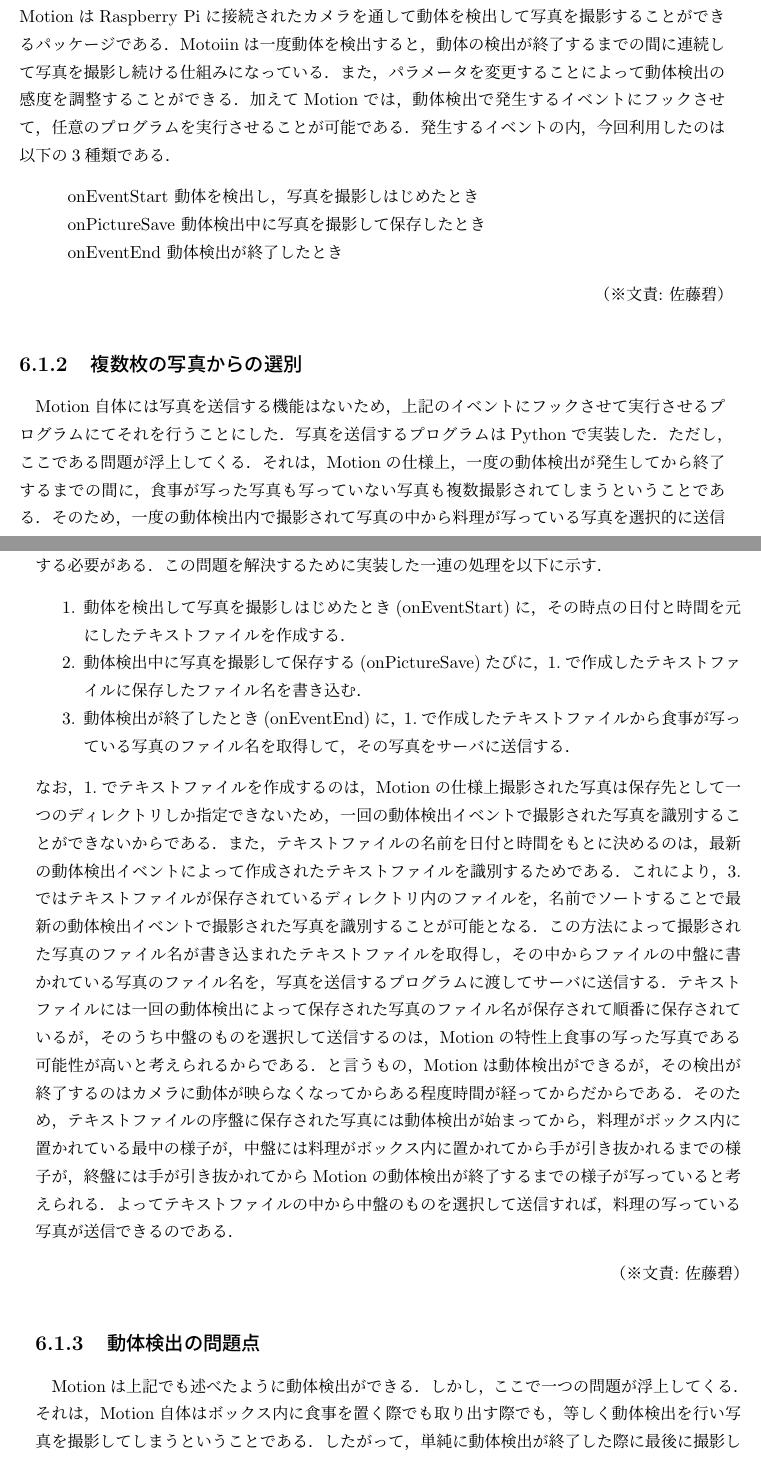
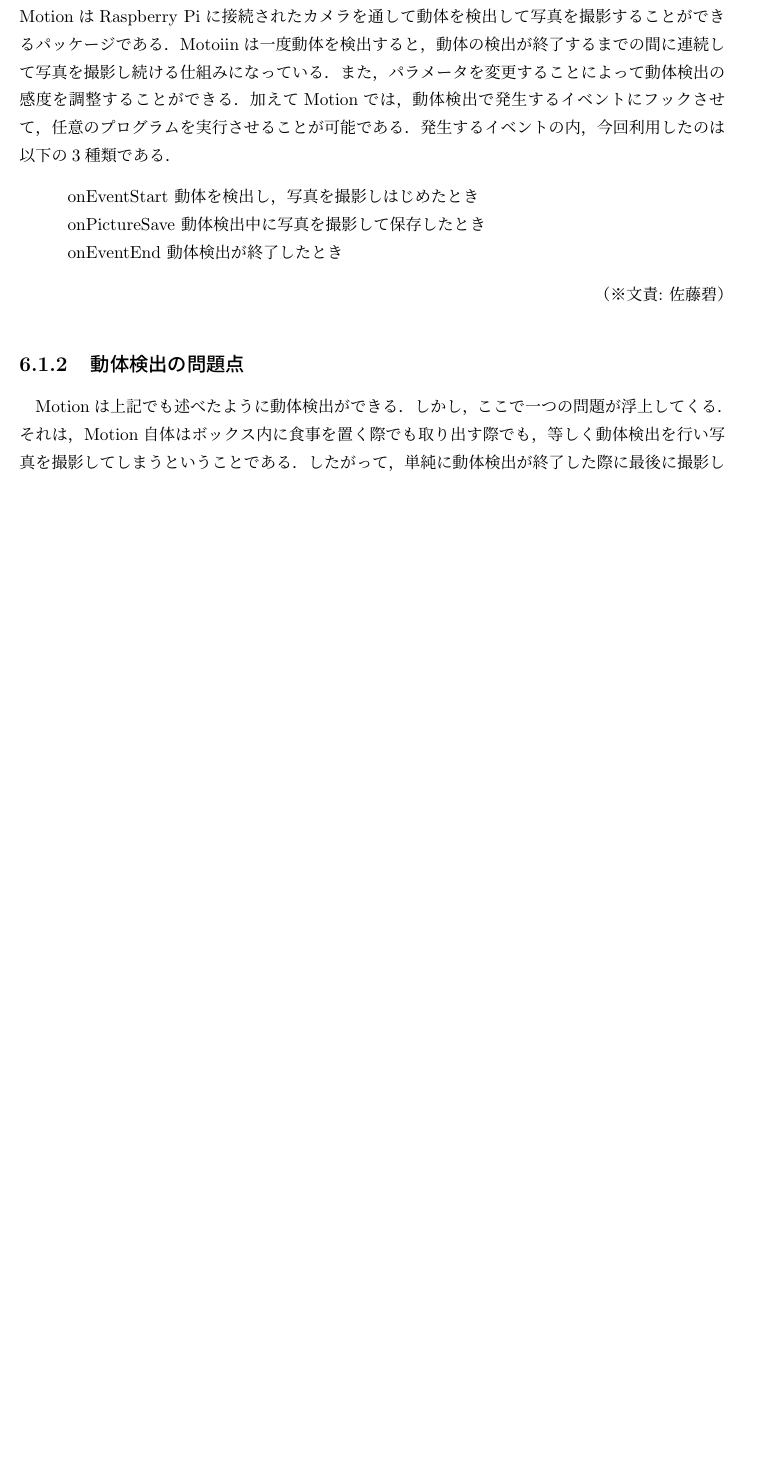
Before and after one commit to funswift/medical-final-report, a LaTeX thesis (report.tex, which reads sections/6-kaihatsu.tex): two parts of pages 31 and 32 of 43 before the commit and part of page 31 of 42 after it, the two joined at a grey line, cut so that both start at the same text, the shorter picture padded with empty space. Compiled offline with pLaTeX and dvipdfmx.

Commit message:
不適当な内容のセクションを削除した
虚偽の内容が書かれていたため，報告書として不適切であると判断した．

```diff
--- a/sections/6-kaihatsu.tex
+++ b/sections/6-kaihatsu.tex
@@ -29,28 +29,6 @@ Motoiinは一度動体を検出すると，動体の検出が終了するまで
     \item{onPictureSave} 動体検出中に写真を撮影して保存したとき
     \item{onEventEnd} 動体検出が終了したとき
 \end{description}
-\bunseki{佐藤碧}
-
-\subsection{複数枚の写真からの選別}
-Motion自体には写真を送信する機能はないため，上記のイベントにフックさせて実行させるプログラムにてそれを行うことにした．
-写真を送信するプログラムはPythonで実装した．
-ただし，ここである問題が浮上してくる．
-それは，Motionの仕様上，一度の動体検出が発生してから終了するまでの間に，食事が写った写真も写っていない写真も複数撮影されてしまうということである．
-そのため，一度の動体検出内で撮影されて写真の中から料理が写っている写真を選択的に送信する必要がある．
-この問題を解決するために実装した一連の処理を以下に示す．
-\begin{enumerate}
-    \item 動体を検出して写真を撮影しはじめたとき(onEventStart)に，その時点の日付と時間を元にしたテキストファイルを作成する．
-    \item 動体検出中に写真を撮影して保存する(onPictureSave)たびに，1.で作成したテキストファイルに保存したファイル名を書き込む．
-    \item 動体検出が終了したとき(onEventEnd)に，1.で作成したテキストファイルから食事が写っている写真のファイル名を取得して，その写真をサーバに送信する．
-\end{enumerate}
-なお，1.でテキストファイルを作成するのは，Motionの仕様上撮影された写真は保存先として一つのディレクトリしか指定できないため，一回の動体検出イベントで撮影された写真を識別することができないからである．
-また，テキストファイルの名前を日付と時間をもとに決めるのは，最新の動体検出イベントによって作成されたテキストファイルを識別するためである．
-これにより，3.ではテキストファイルが保存されているディレクトリ内のファイルを，名前でソートすることで最新の動体検出イベントで撮影された写真を識別することが可能となる．
-この方法によって撮影された写真のファイル名が書き込まれたテキストファイルを取得し，その中からファイルの中盤に書かれている写真のファイル名を，写真を送信するプログラムに渡してサーバに送信する．
-テキストファイルには一回の動体検出によって保存された写真のファイル名が保存されて順番に保存されているが，そのうち中盤のものを選択して送信するのは，Motionの特性上食事の写った写真である可能性が高いと考えられるからである．
-と言うもの，Motionは動体検出ができるが，その検出が終了するのはカメラに動体が映らなくなってからある程度時間が経ってからだからである．
-そのため，テキストファイルの序盤に保存された写真には動体検出が始まってから，料理がボックス内に置かれている最中の様子が，中盤には料理がボックス内に置かれてから手が引き抜かれるまでの様子が，終盤には手が引き抜かれてからMotionの動体検出が終了するまでの様子が写っていると考えられる．
-よってテキストファイルの中から中盤のものを選択して送信すれば，料理の写っている写真が送信できるのである．
 \bunseki{佐藤碧}
 
 \subsection{動体検出の問題点}
```
